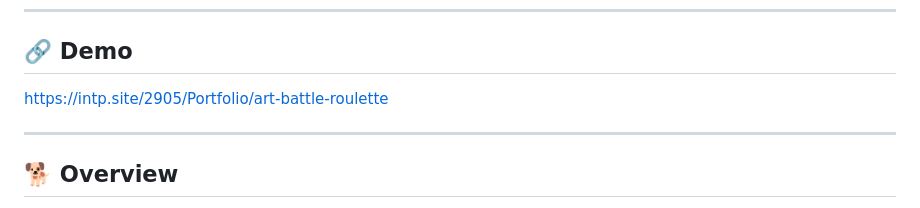
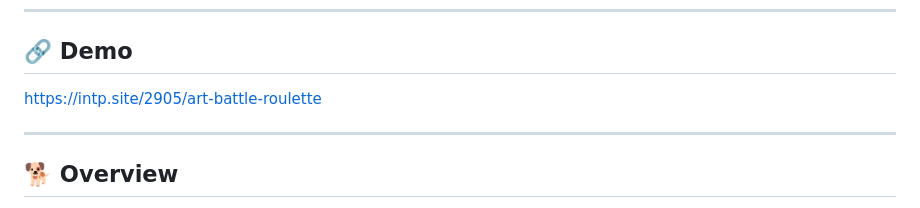
Before and after one commit to kamoi-kenichi/art-battle-roulette, a Markdown page: README.md, the part around the change. GitHub-like rendering.

```diff
--- a/README.md
+++ b/README.md
@@ -4,7 +4,7 @@ LIMITS ART BATTLE 練習用テーマルーレット
 ---
 
 ## 🔗 Demo
-https://intp.site/2905/Portfolio/art-battle-roulette
+https://intp.site/2905/art-battle-roulette
 
 ---
 
```
